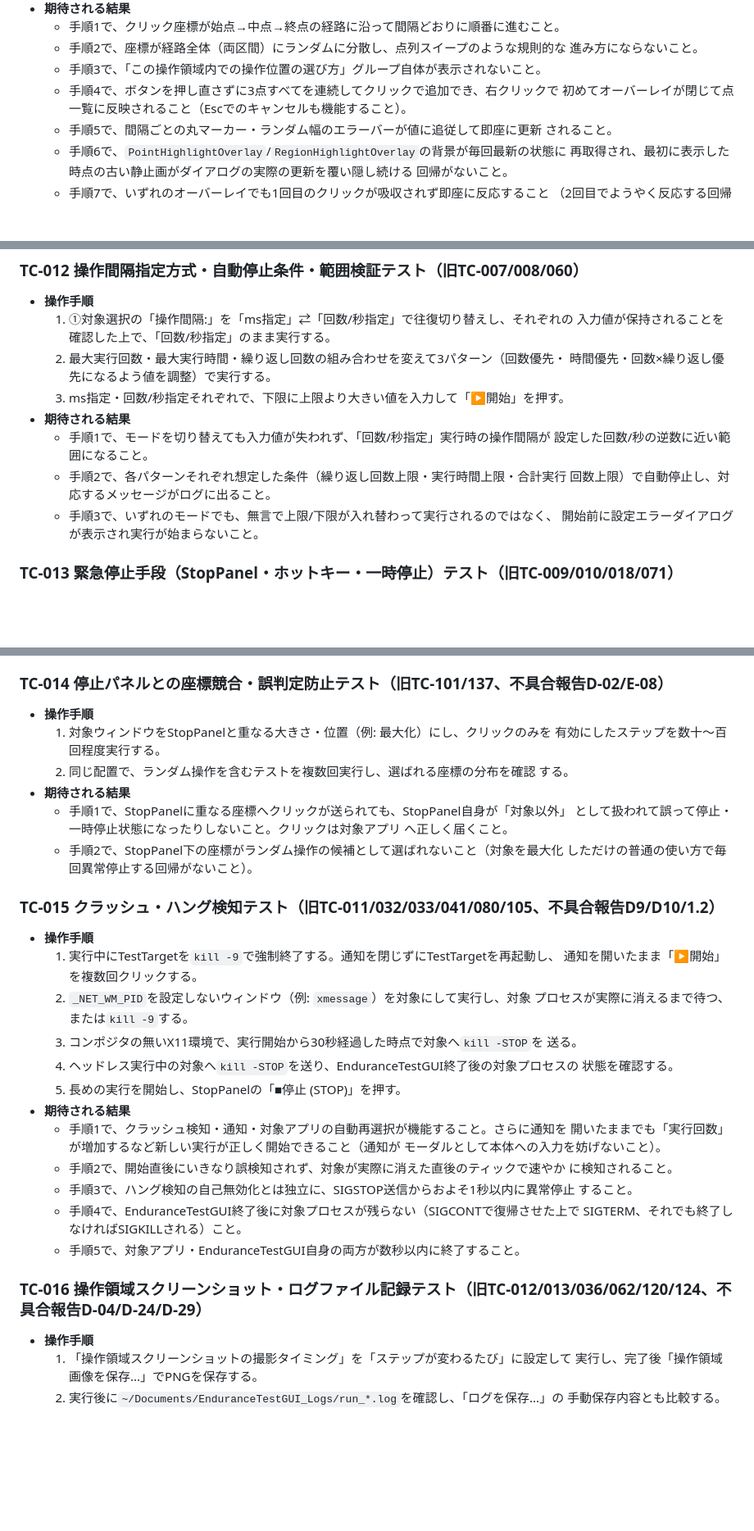
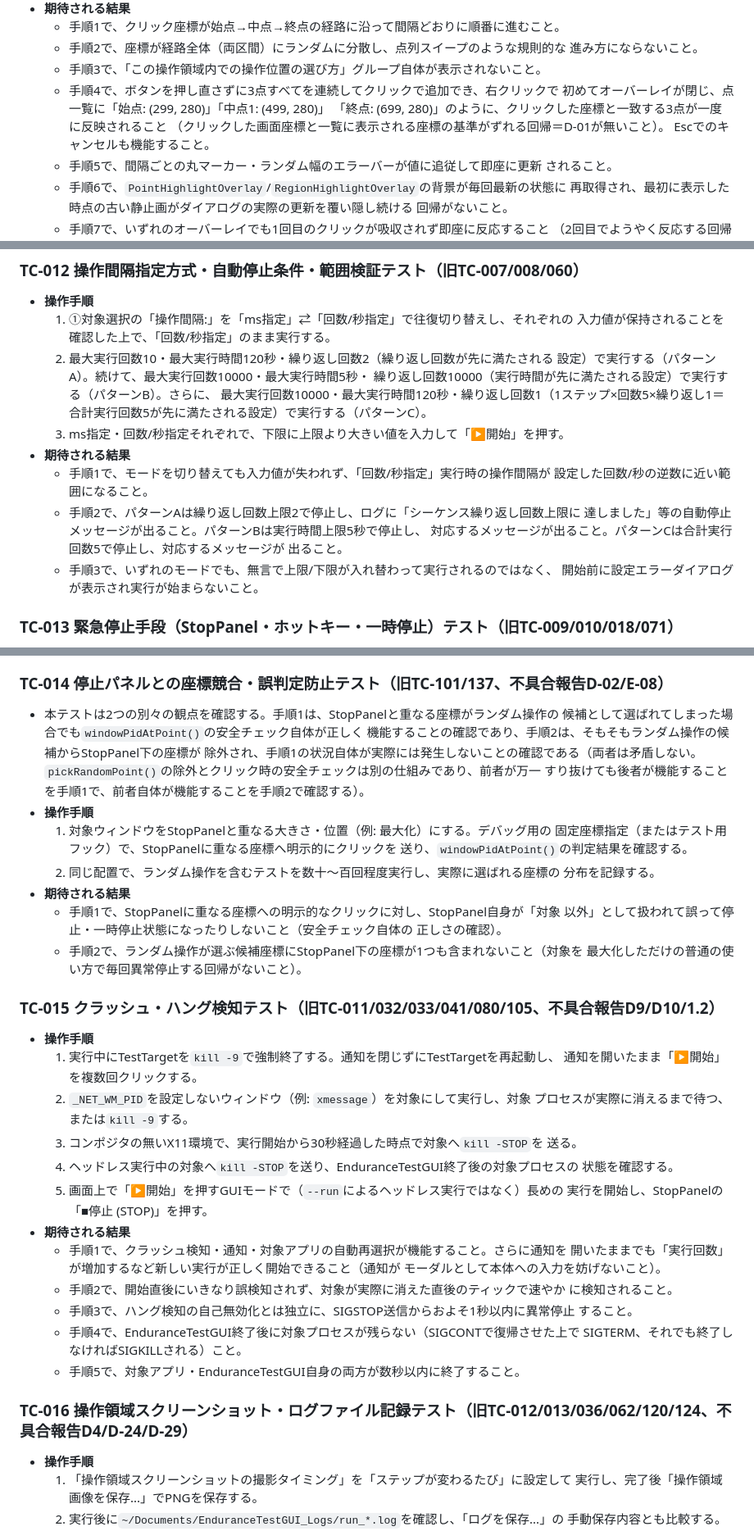
Before and after one commit to taishi-ikeda/EnduranceTestGUI, a Markdown page: TEST_CASES.md, 3 parts joined by grey strips. Shown at 82% size. Rendered like a GitHub page; blank space fills up the shorter version.

```diff
--- a/TEST_CASES.md
+++ b/TEST_CASES.md
@@ -113,7 +123,10 @@
     進み方にならないこと。
   - 手順3で、「この操作領域内での操作位置の選び方」グループ自体が表示されないこと。
   - 手順4で、ボタンを押し直さずに3点すべてを連続してクリックで追加でき、右クリックで
-    初めてオーバーレイが閉じて点一覧に反映されること（Escでのキャンセルも機能すること）。
+    初めてオーバーレイが閉じ、点一覧に「始点: (299, 280)」「中点1: (499, 280)」
+    「終点: (699, 280)」のように、クリックした座標と一致する3点が一度に反映されること
+    （クリックした画面座標と一覧に表示される座標の基準がずれる回帰＝D-01が無いこと）。
+    Escでのキャンセルも機能すること。
   - 手順5で、間隔ごとの丸マーカー・ランダム幅のエラーバーが値に追従して即座に更新
     されること。
   - 手順6で、`PointHighlightOverlay`/`RegionHighlightOverlay`の背景が毎回最新の状態に
@@ -234,14 +256,19 @@
 - **操作手順**
   1. ①対象選択の「操作間隔:」を「ms指定」⇄「回数/秒指定」で往復切り替えし、それぞれの
      入力値が保持されることを確認した上で、「回数/秒指定」のまま実行する。
-  2. 最大実行回数・最大実行時間・繰り返し回数の組み合わせを変えて3パターン（回数優先・
-     時間優先・回数×繰り返し優先になるよう値を調整）で実行する。
+  2. 最大実行回数10・最大実行時間120秒・繰り返し回数2（繰り返し回数が先に満たされる
+     設定）で実行する（パターンA）。続けて、最大実行回数10000・最大実行時間5秒・
+     繰り返し回数10000（実行時間が先に満たされる設定）で実行する（パターンB）。さらに、
+     最大実行回数10000・最大実行時間120秒・繰り返し回数1（1ステップ×回数5×繰り返し1＝
+     合計実行回数5が先に満たされる設定）で実行する（パターンC）。
   3. ms指定・回数/秒指定それぞれで、下限に上限より大きい値を入力して「▶開始」を押す。
 - **期待される結果**
   - 手順1で、モードを切り替えても入力値が失われず、「回数/秒指定」実行時の操作間隔が
     設定した回数/秒の逆数に近い範囲になること。
-  - 手順2で、各パターンそれぞれ想定した条件（繰り返し回数上限・実行時間上限・合計実行
-    回数上限）で自動停止し、対応するメッセージがログに出ること。
+  - 手順2で、パターンAは繰り返し回数上限2で停止し、ログに「シーケンス繰り返し回数上限に
+    達しました」等の自動停止メッセージが出ること。パターンBは実行時間上限5秒で停止し、
+    対応するメッセージが出ること。パターンCは合計実行回数5で停止し、対応するメッセージが
+    出ること。
   - 手順3で、いずれのモードでも、無言で上限/下限が入れ替わって実行されるのではなく、
     開始前に設定エラーダイアログが表示され実行が始まらないこと。
 
@@ -263,17 +290,24 @@
     本体をアクティブにすると、本体の表示が待機中の状態に正しく復帰すること。
 
 ### TC-014 停止パネルとの座標競合・誤判定防止テスト（旧TC-101/137、不具合報告D-02/E-08）
+- 本テストは2つの別々の観点を確認する。手順1は、StopPanelと重なる座標がランダム操作の
+  候補として選ばれてしまった場合でも`windowPidAtPoint()`の安全チェック自体が正しく
+  機能することの確認であり、手順2は、そもそもランダム操作の候補からStopPanel下の座標が
+  除外され、手順1の状況自体が実際には発生しないことの確認である（両者は矛盾しない。
+  `pickRandomPoint()`の除外とクリック時の安全チェックは別の仕組みであり、前者が万一
+  すり抜けても後者が機能することを手順1で、前者自体が機能することを手順2で確認する）。
 - **操作手順**
-  1. 対象ウィンドウをStopPanelと重なる大きさ・位置（例: 最大化）にし、クリックのみを
-     有効にしたステップを数十〜百回程度実行する。
-  2. 同じ配置で、ランダム操作を含むテストを複数回実行し、選ばれる座標の分布を確認
-     する。
+  1. 対象ウィンドウをStopPanelと重なる大きさ・位置（例: 最大化）にする。デバッグ用の
+     固定座標指定（またはテスト用フック）で、StopPanelに重なる座標へ明示的にクリックを
+     送り、`windowPidAtPoint()`の判定結果を確認する。
+  2. 同じ配置で、ランダム操作を含むテストを数十〜百回程度実行し、実際に選ばれる座標の
+     分布を記録する。
 - **期待される結果**
-  - 手順1で、StopPanelに重なる座標へクリックが送られても、StopPanel自身が「対象以外」
-    として扱われて誤って停止・一時停止状態になったりしないこと。クリックは対象アプリ
-    へ正しく届くこと。
-  - 手順2で、StopPanel下の座標がランダム操作の候補として選ばれないこと（対象を最大化
-    しただけの普通の使い方で毎回異常停止する回帰がないこと）。
+  - 手順1で、StopPanelに重なる座標への明示的なクリックに対し、StopPanel自身が「対象
+    以外」として扱われて誤って停止・一時停止状態になったりしないこと（安全チェック自体の
+    正しさの確認）。
+  - 手順2で、ランダム操作が選ぶ候補座標にStopPanel下の座標が1つも含まれないこと（対象を
+    最大化しただけの普通の使い方で毎回異常停止する回帰がないこと）。
 
 ### TC-015 クラッシュ・ハング検知テスト（旧TC-011/032/033/041/080/105、不具合報告D9/D10/1.2）
 - **操作手順**
@@ -285,7 +319,8 @@
      送る。
   4. ヘッドレス実行中の対象へ`kill -STOP`を送り、EnduranceTestGUI終了後の対象プロセスの
      状態を確認する。
-  5. 長めの実行を開始し、StopPanelの「■停止 (STOP)」を押す。
+  5. 画面上で「▶開始」を押すGUIモードで（`--run`によるヘッドレス実行ではなく）長めの
+     実行を開始し、StopPanelの「■停止 (STOP)」を押す。
 - **期待される結果**
   - 手順1で、クラッシュ検知・通知・対象アプリの自動再選択が機能すること。さらに通知を
     開いたままでも「実行回数」が増加するなど新しい実行が正しく開始できること（通知が
@@ -298,7 +333,7 @@
     SIGTERM、それでも終了しなければSIGKILLされる）こと。
   - 手順5で、対象アプリ・EnduranceTestGUI自身の両方が数秒以内に終了すること。
 
-### TC-016 操作領域スクリーンショット・ログファイル記録テスト（旧TC-012/013/036/062/120/124、不具合報告D-04/D-24/D-29）
+### TC-016 操作領域スクリーンショット・ログファイル記録テスト（旧TC-012/013/036/062/120/124、不具合報告D4/D-24/D-29）
 - **操作手順**
   1. 「操作領域スクリーンショットの撮影タイミング」を「ステップが変わるたび」に設定して
      実行し、完了後「操作領域画像を保存...」でPNGを保存する。
```
Also changed, not shown: other parts of TEST_CASES.md (+58 -33 lines).
